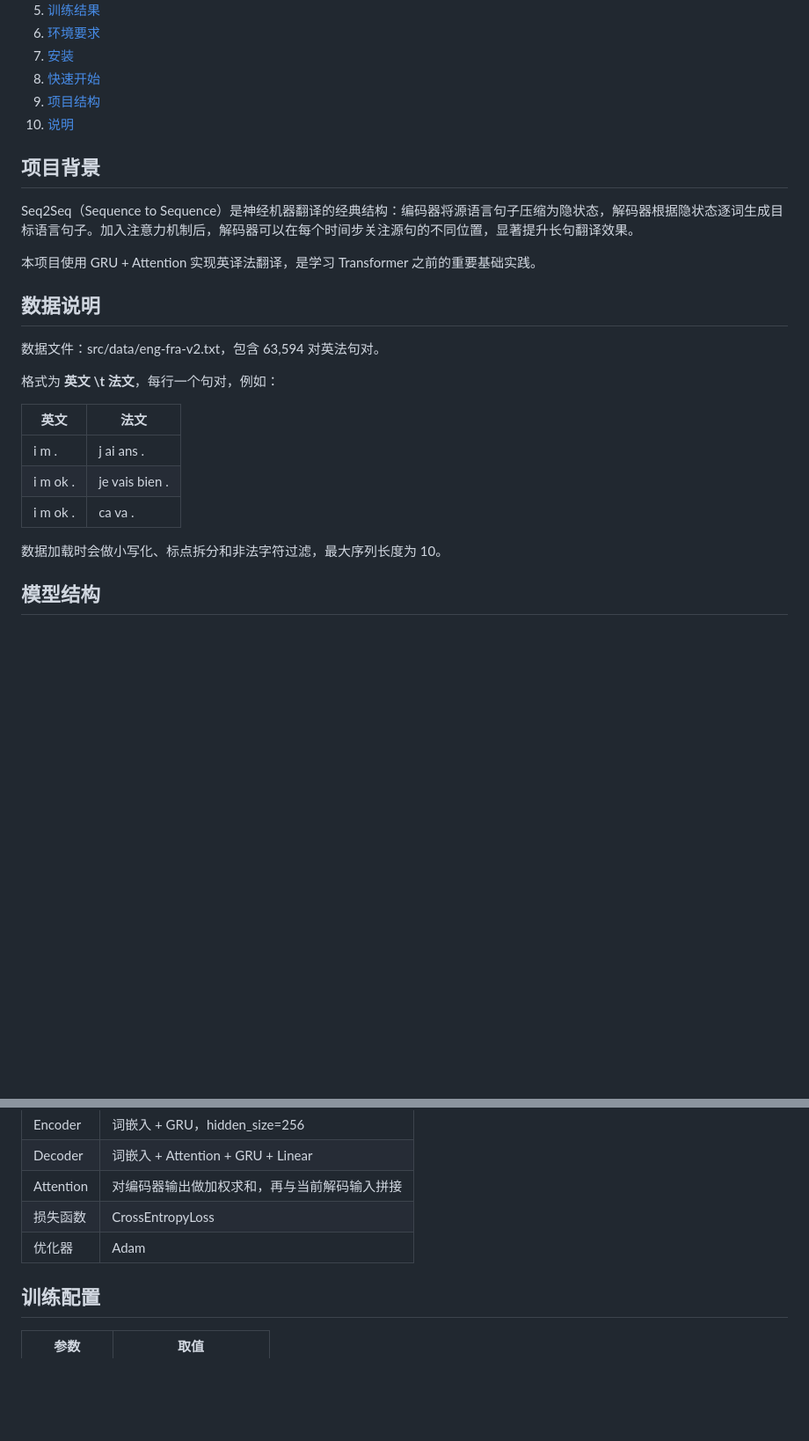
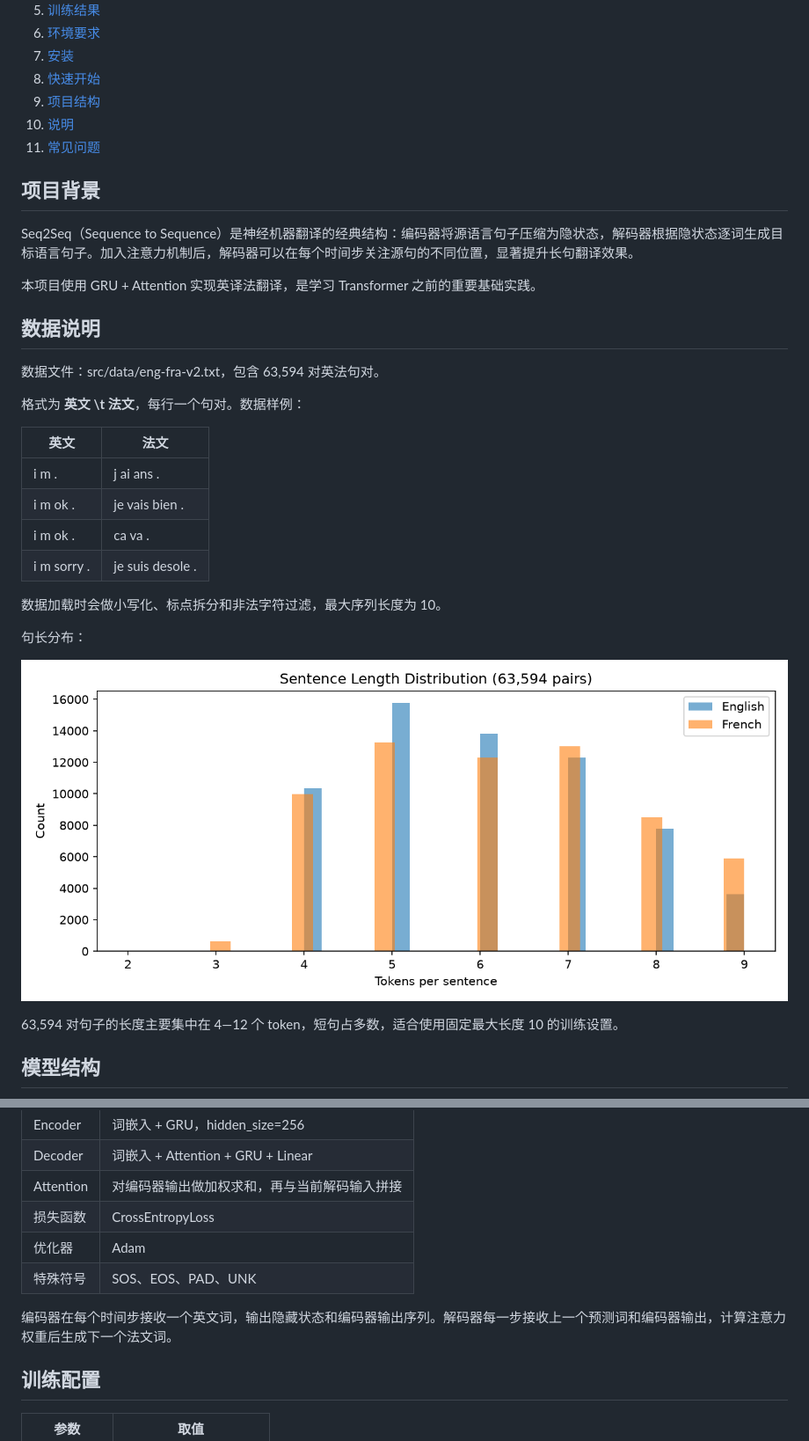
Before and after one commit to Smasun0721/seq2seq-en-fr-translation, a Markdown page: README.md, 2 parts joined by grey strips. Shown at 88% size. Rendered like a GitHub page; pictures changed too: reports/sentence_length_distribution.png (added); blank space fills up the shorter version.

```diff
--- a/README.md
+++ b/README.md
@@ -19,6 +30,7 @@
 8. [快速开始](#快速开始)
 9. [项目结构](#项目结构)
 10. [说明](#说明)
+11. [常见问题](#常见问题)
 
 ## 项目背景
 
@@ -30,15 +42,22 @@ Seq2Seq（Sequence to Sequence）是神经机器翻译的经典结构：编码
 
 数据文件：src/data/eng-fra-v2.txt，包含 63,594 对英法句对。
 
-格式为 **英文 \t 法文**，每行一个句对，例如：
+格式为 **英文 \t 法文**，每行一个句对。数据样例：
 
 | 英文 | 法文 |
 | --- | --- |
 | i m . | j ai ans . |
 | i m ok . | je vais bien . |
 | i m ok . | ca va . |
+| i m sorry . | je suis desole . |
 
 数据加载时会做小写化、标点拆分和非法字符过滤，最大序列长度为 10。
+
+句长分布：
+
+![英法句长分布](reports/sentence_length_distribution.png)
+
+63,594 对句子的长度主要集中在 4—12 个 token，短句占多数，适合使用固定最大长度 10 的训练设置。
 
 ## 模型结构
 
@@ -51,6 +70,9 @@ Seq2Seq（Sequence to Sequence）是神经机器翻译的经典结构：编码
 | Attention | 对编码器输出做加权求和，再与当前解码输入拼接 |
 | 损失函数 | CrossEntropyLoss |
 | 优化器 | Adam |
+| 特殊符号 | SOS、EOS、PAD、UNK |
+
+编码器在每个时间步接收一个英文词，输出隐藏状态和编码器输出序列。解码器每一步接收上一个预测词和编码器输出，计算注意力权重后生成下一个法文词。
 
 ## 训练配置
 
```
Also changed, not shown: other parts of README.md (+33 -3 lines), reports/epoch_time.png (added), reports/loss_smoothed.png (added).
